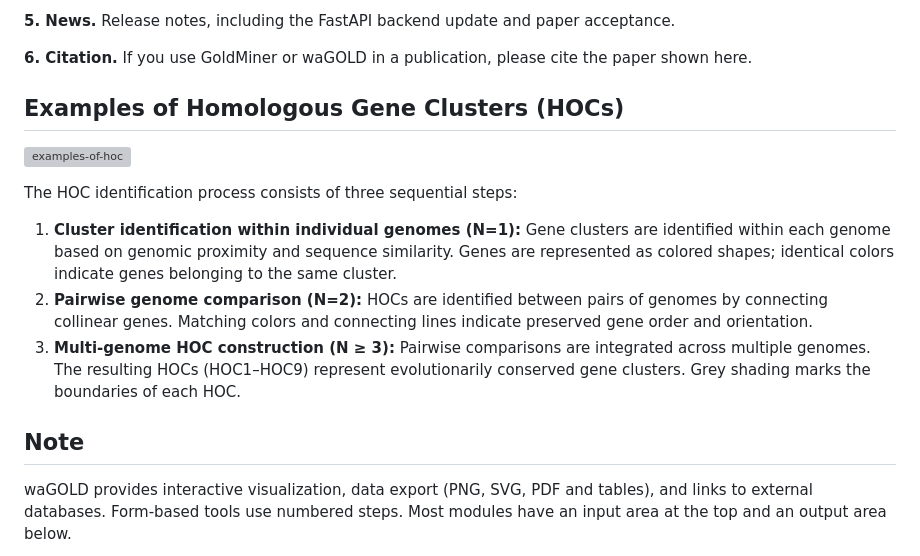
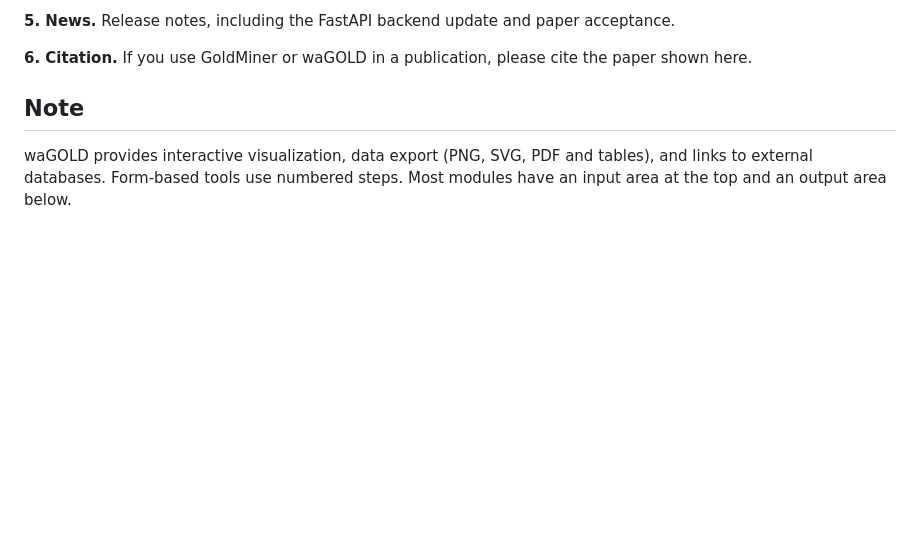
Before and after one commit to xiexm1/xiexm1.github.io, a Markdown page: waGOLD/README.md, the part around the change. Drawn GitHub-style; blank space fills up the shorter version; grey boxes are pictures that could not be loaded.

Commit message:
docs: remove HOC example section from tutorial

```diff
--- a/waGOLD/README.md
+++ b/waGOLD/README.md
@@ -15,16 +15,6 @@
 **5. News.** Release notes, including the FastAPI backend update and paper acceptance.
 
 **6. Citation.** If you use GoldMiner or waGOLD in a publication, please cite the paper shown here.
-
-## Examples of Homologous Gene Clusters (HOCs)
-
-![examples-of-hoc](./assets/images/example-of-hoc.svg)
-
-The HOC identification process consists of three sequential steps:
-
-1. **Cluster identification within individual genomes (N=1):** Gene clusters are identified within each genome based on genomic proximity and sequence similarity. Genes are represented as colored shapes; identical colors indicate genes belonging to the same cluster.
-2. **Pairwise genome comparison (N=2):** HOCs are identified between pairs of genomes by connecting collinear genes. Matching colors and connecting lines indicate preserved gene order and orientation.
-3. **Multi-genome HOC construction (N ≥ 3):** Pairwise comparisons are integrated across multiple genomes. The resulting HOCs (HOC1–HOC9) represent evolutionarily conserved gene clusters. Grey shading marks the boundaries of each HOC.
 
 ## Note
 
```
Also changed, not shown: waGOLD/zh-cn.md (+0 -10 lines).
